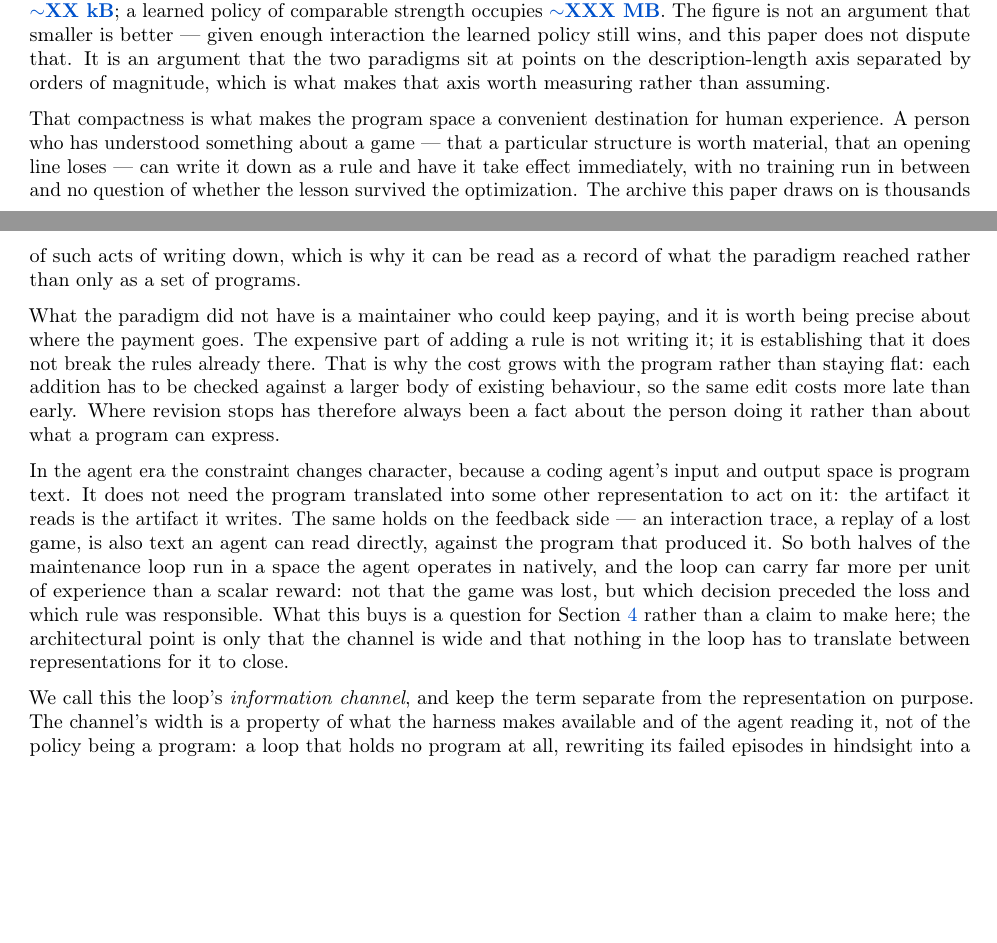
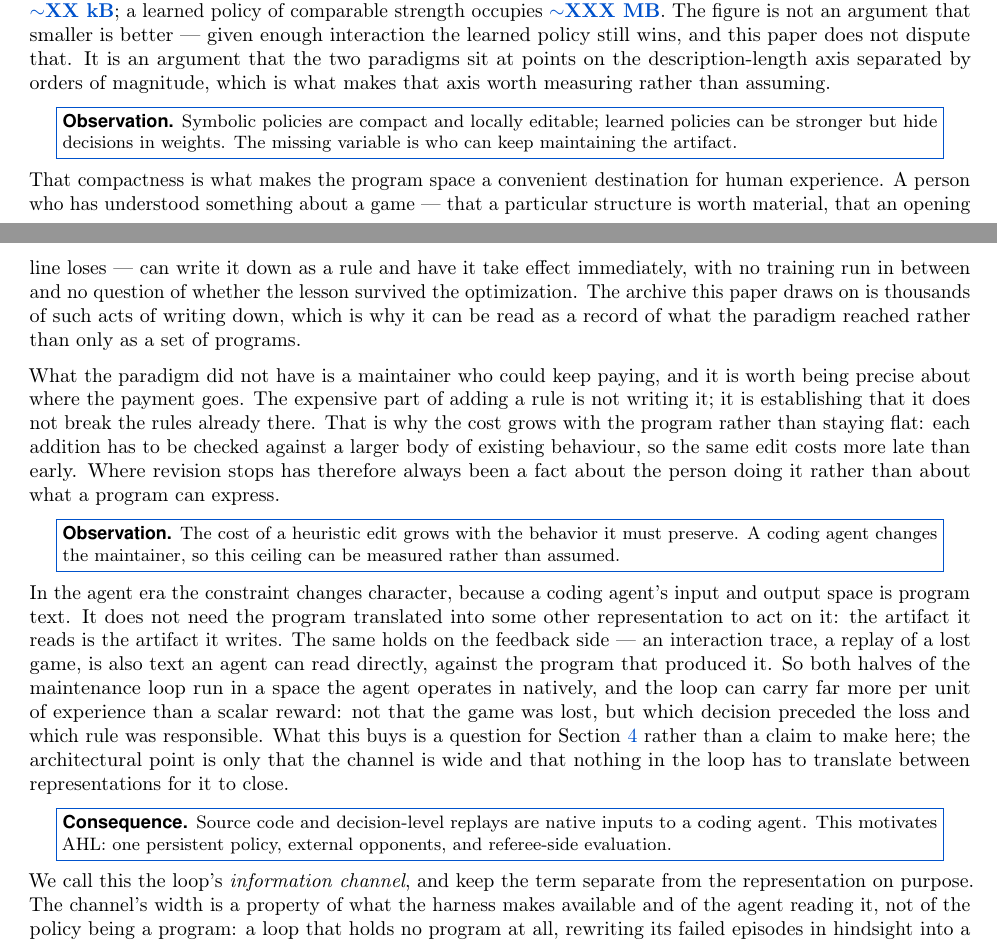
Before and after one commit to yks23/How-Far-Can-Heuristic-Learning-Go, a LaTeX document (main.tex, which reads sections/03-heuristic-learning.tex): two parts of pages 3 and 4 of 19, joined at a grey line, cut so that both start at the same text, the shorter picture padded with empty space. Compiled offline with pdfLaTeX.

Commit message:
Highlight motivation observations with callout boxes

```diff
--- a/sections/03-heuristic-learning.tex
+++ b/sections/03-heuristic-learning.tex
@@ -204,6 +204,13 @@ does not dispute that. It is an argument that the two paradigms sit at points on
 the description-length axis separated by orders of magnitude, which is what makes
 that axis worth measuring rather than assuming.
 
+\begin{center}
+\fcolorbox{brandaccent}{white}{\parbox{0.93\linewidth}{\small
+\textbf{Observation.} Symbolic policies are compact and locally editable; learned
+policies can be stronger but hide decisions in weights. The missing variable is who can
+keep maintaining the artifact.}}
+\end{center}
+
 % PLACEMENT: [b], not [t], and the reason is worth keeping. With [t] this float
 % went to the top of the page its reference falls on, which put it above Section 3's
 % own heading and inside the tail of Section 2 -- a reader met the figure while
@@ -262,6 +269,13 @@ addition has to be checked against a larger body of existing behaviour, so the s
 edit costs more late than early. Where revision stops has therefore always been a
 fact about the person doing it rather than about what a program can express.
 
+\begin{center}
+\fcolorbox{brandaccent}{white}{\parbox{0.93\linewidth}{\small
+\textbf{Observation.} The cost of a heuristic edit grows with the behavior it must
+preserve. A coding agent changes the maintainer, so this ceiling can be measured rather
+than assumed.}}
+\end{center}
+
 In the agent era the constraint changes character, because a coding agent's input
 and output space is program text. It does not need the program translated into
 some other representation to act on it: the artifact it reads is the artifact it
@@ -274,6 +288,13 @@ loss and which rule was responsible. What this buys is a question for
 Section~\ref{sec:experiments} rather than a claim to make here; the architectural
 point is only that the channel is wide and that nothing in the loop has to
 translate between representations for it to close.
+
+\begin{center}
+\fcolorbox{brandaccent}{white}{\parbox{0.93\linewidth}{\small
+\textbf{Consequence.} Source code and decision-level replays are native inputs to a
+coding agent. This motivates AHL: one persistent policy, external opponents, and
+referee-side evaluation.}}
+\end{center}
 
 % THE NAMING AND THE CONCESSION, moved here from 02-preliminary.tex on 2026-08-20 when that
 % section was deleted. The paragraph above already argued the channel is wide; what only
```
